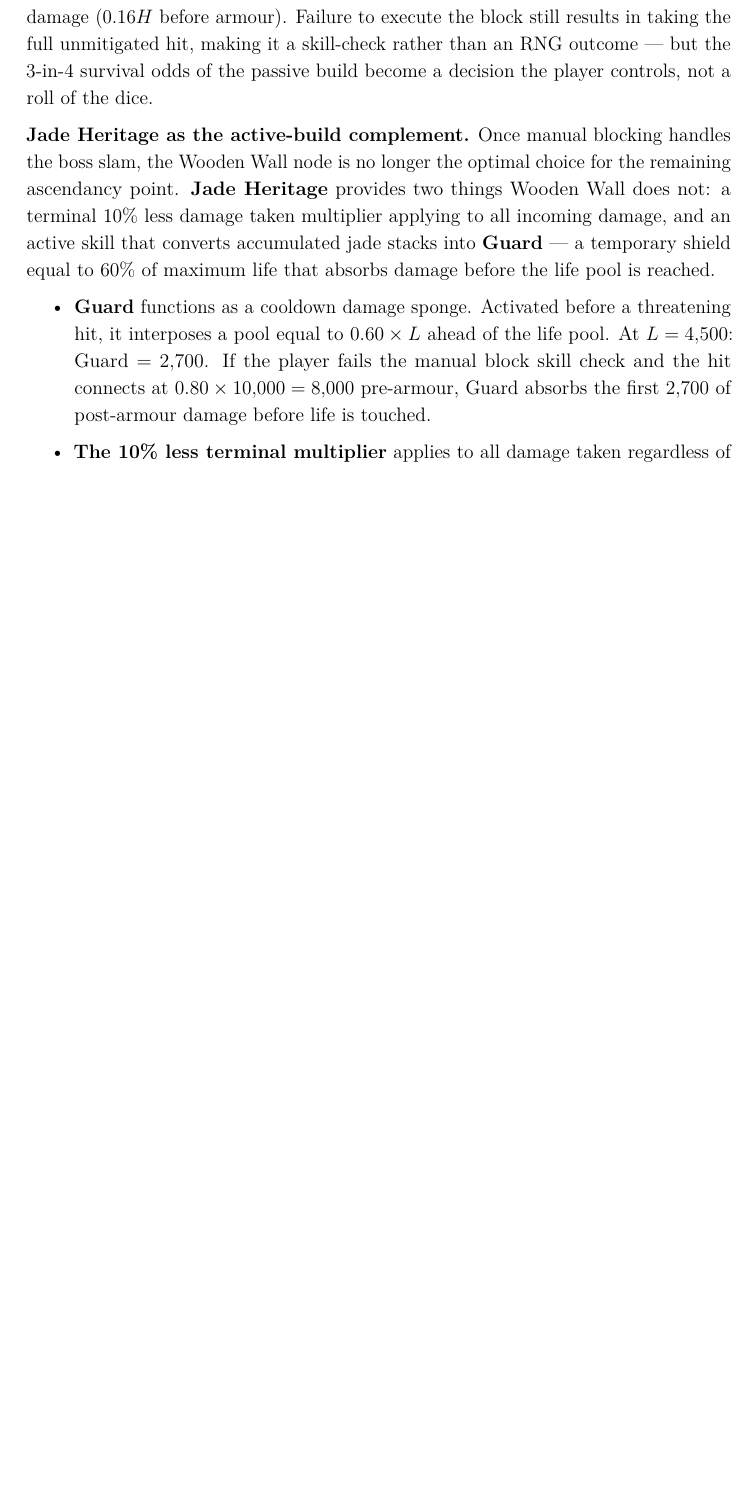
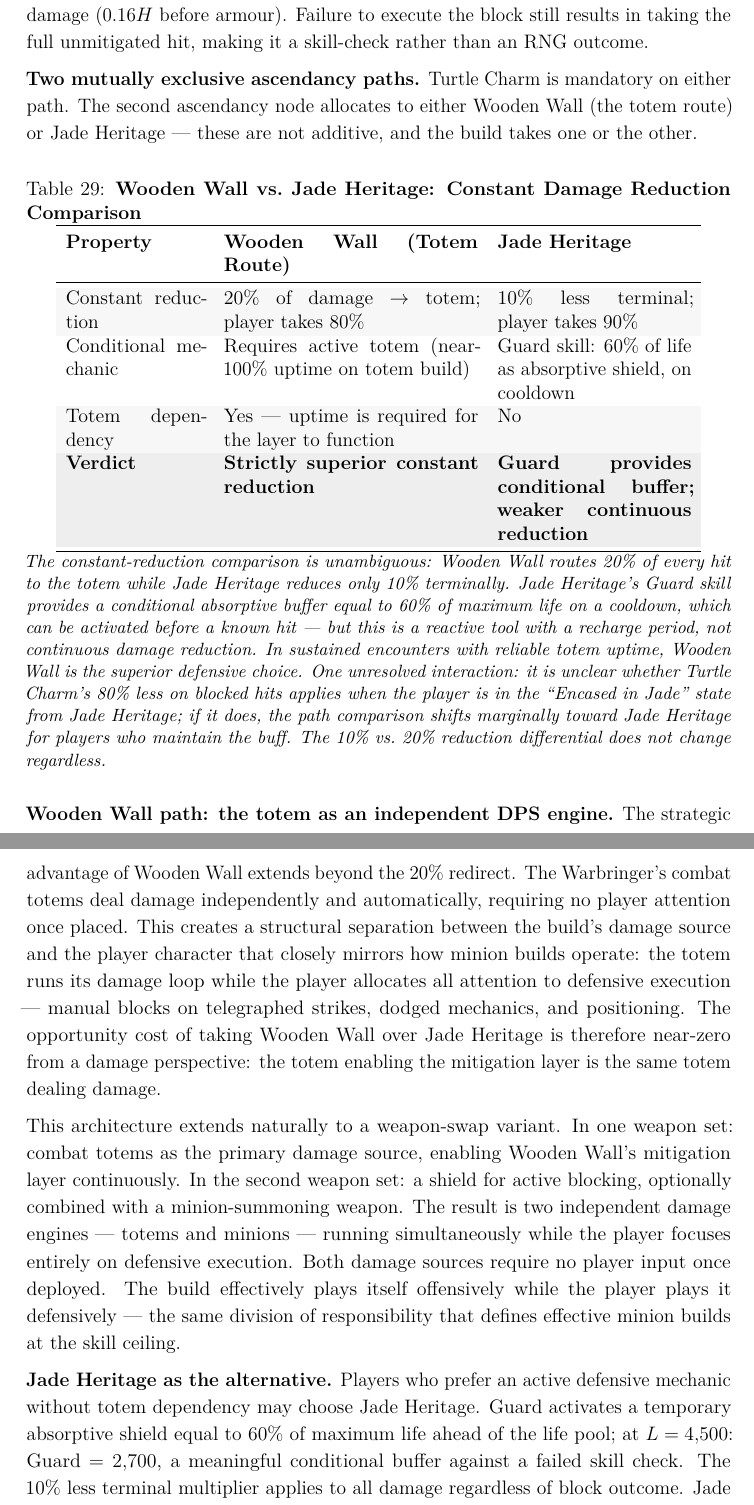
Before and after one commit to denarot/Path_of_Exile_2_Armour_Optimization_and_Survivability_Showcase, a LaTeX document (shaman_analysis.tex): part of page 53 of 57 before the commit and two parts of pages 54 and 55 of 59 after it, the two joined at a grey line, cut so that both start at the same text, the shorter picture padded with empty space. Compiled offline with pdfLaTeX.

Commit message:
Warbringer/Smith: clarify mutual exclusivity and add Smith armour-to-elemental config
Warbringer: Wooden Wall and Jade Heritage are mutually exclusive ascendancy
paths, not sequential choices. Revised subsection to present them as a build
decision with a comparison table. Wooden Wall is confirmed superior on the
constant-reduction metric (20% to totem vs 10% less terminal for Jade Heritage).
Added strategic insight: totem operates as an independent DPS engine with no
player attention cost, enabling full player focus on defensive execution (manual
blocking, dodging). Weapon-swap variant noted: totems + minions as two
independent damage sources while player plays purely defensively. Noted Encased
in Jade / block interaction as unresolved. Updated verdict to recommend
Wooden Wall + manual block as the high-skill-expression ceiling.

Smith: Added new subsection on optimal endgame configuration. With 35% phys-to-
elemental conversion and armour-to-elemental passive nodes (Y=100%), armour DR
extends to elemental hits: DR_ele = A/(A + 3.5H). At A=200k, H=10k: 85.1%
elemental DR + 75.5% physical DR = 2,115 total damage (78.9% mitigation),
approaching Shaman's 80.8% at 8x the armour investment. Veil of Night becomes
a pure eHP buff once armour covers elemental — 0% ele res has no cost, 50%
increased life is free gain. Minimum armour threshold for this config: ~105k.

Co-Authored-By: Claude Sonnet 4.6 <noreply@anthropic.com>

```diff
--- a/shaman_analysis.tex
+++ b/shaman_analysis.tex
@@ -1419,14 +1443,34 @@ Against Turtle Charm's 1{,}522 expected damage (84.8\% mitigation), the standard
 
 The probability table in the preceding section rests on one assumption: block is passive and probabilistic at 75\%. A single condition inverts this entirely. Path of Exile 2 provides active block skills --- specifically \textbf{Raise Shield} and \textbf{Resonating Shield} --- that allow a player to guarantee a block on demand. When an active block is executed correctly, the Warbringer's block chance goes from 75\% (passive RNG) to 100\% (player-controlled), and Turtle Charm's 80\% less multiplier becomes guaranteed rather than probabilistic.
 
-In mapping, this changes nothing in practice --- the passive 75\% rate is sufficient and manual blocking every pack hit would be exhausting. In boss encounters, it transforms the build: instead of hoping that a boss slam rolls into the 75\% window, the player manually blocks the telegraphed strike and converts a potential one-shot into trivial damage ($0.16H$ before armour). Failure to execute the block still results in taking the full unmitigated hit, making it a skill-check rather than an RNG outcome --- but the 3-in-4 survival odds of the passive build become a decision the player controls, not a roll of the dice.
-
-\textbf{Jade Heritage as the active-build complement.} Once manual blocking handles the boss slam, the Wooden Wall node is no longer the optimal choice for the remaining ascendancy point. \textbf{Jade Heritage} provides two things Wooden Wall does not: a terminal 10\% less damage taken multiplier applying to all incoming damage, and an active skill that converts accumulated jade stacks into \textbf{Guard} --- a temporary shield equal to 60\% of maximum life that absorbs damage before the life pool is reached.
-
-\begin{itemize}
-    \item \textbf{Guard} functions as a cooldown damage sponge. Activated before a threatening hit, it interposes a pool equal to $0.60 \times L$ ahead of the life pool. At $L = 4{,}500$: Guard $= 2{,}700$. If the player fails the manual block skill check and the hit connects at $0.80 \times 10{,}000 = 8{,}000$ pre-armour, Guard absorbs the first 2{,}700 of post-armour damage before life is touched.
-    \item \textbf{The 10\% less terminal multiplier} applies to all damage taken regardless of block outcome, reducing both the blocked case and the unblocked case uniformly at the end of the reduction chain.
-\end{itemize}
+In mapping, this changes nothing in practice --- the passive 75\% rate is sufficient and manual blocking every pack hit would be exhausting. In boss encounters, it transforms the build: instead of hoping that a boss slam rolls into the 75\% window, the player manually blocks the telegraphed strike and converts a potential one-shot into trivial damage ($0.16H$ before armour). Failure to execute the block still results in taking the full unmitigated hit, making it a skill-check rather than an RNG outcome.
+
+\textbf{Two mutually exclusive ascendancy paths.} Turtle Charm is mandatory on either path. The second ascendancy node allocates to either Wooden Wall (the totem route) or Jade Heritage --- these are not additive, and the build takes one or the other.
+
+\begin{table}[htbp]
+\centering
+\caption{\textbf{Wooden Wall vs.\ Jade Heritage: Constant Damage Reduction Comparison}}
+\begin{tabular}{p{3.0cm}p{5.5cm}p{4.2cm}}
+\toprule
+\textbf{Property} & \textbf{Wooden Wall (Totem Route)} & \textbf{Jade Heritage} \\
+\midrule
+\rowcolor{rowalt} Constant reduction & 20\% of damage $\to$ totem; player takes 80\% & 10\% less terminal; player takes 90\% \\
+Conditional mechanic & Requires active totem (near-100\% uptime on totem build) & Guard skill: 60\% of life as absorptive shield, on cooldown \\
+\rowcolor{rowalt} Totem dependency & Yes --- uptime is required for the layer to function & No \\
+\rowcolor{rowhi} \textbf{Verdict} & \textbf{Strictly superior constant reduction} & \textbf{Guard provides conditional buffer; weaker continuous reduction} \\
+\bottomrule
+\end{tabular}
+\smallskip
+\begin{minipage}{\linewidth}
+\small\textit{The constant-reduction comparison is unambiguous: Wooden Wall routes 20\% of every hit to the totem while Jade Heritage reduces only 10\% terminally. Jade Heritage's Guard skill provides a conditional absorptive buffer equal to 60\% of maximum life on a cooldown, which can be activated before a known hit --- but this is a reactive tool with a recharge period, not continuous damage reduction. In sustained encounters with reliable totem uptime, Wooden Wall is the superior defensive choice. One unresolved interaction: it is unclear whether Turtle Charm's 80\% less on blocked hits applies when the player is in the ``Encased in Jade'' state from Jade Heritage; if it does, the path comparison shifts marginally toward Jade Heritage for players who maintain the buff. The 10\% vs.\ 20\% reduction differential does not change regardless.}
+\end{minipage}
+\end{table}
+
+\textbf{Wooden Wall path: the totem as an independent DPS engine.} The strategic advantage of Wooden Wall extends beyond the 20\% redirect. The Warbringer's combat totems deal damage independently and automatically, requiring no player attention once placed. This creates a structural separation between the build's damage source and the player character that closely mirrors how minion builds operate: the totem runs its damage loop while the player allocates all attention to defensive execution --- manual blocks on telegraphed strikes, dodged mechanics, and positioning. The opportunity cost of taking Wooden Wall over Jade Heritage is therefore near-zero from a damage perspective: the totem enabling the mitigation layer is the same totem dealing damage.
+
+This architecture extends naturally to a weapon-swap variant. In one weapon set: combat totems as the primary damage source, enabling Wooden Wall's mitigation layer continuously. In the second weapon set: a shield for active blocking, optionally combined with a minion-summoning weapon. The result is two independent damage engines --- totems and minions --- running simultaneously while the player focuses entirely on defensive execution. Both damage sources require no player input once deployed. The build effectively plays itself offensively while the player plays it defensively --- the same division of responsibility that defines effective minion builds at the skill ceiling.
+
+\textbf{Jade Heritage as the alternative.} Players who prefer an active defensive mechanic without totem dependency may choose Jade Heritage. Guard activates a temporary absorptive shield equal to 60\% of maximum life ahead of the life pool; at $L = 4{,}500$: Guard $= 2{,}700$, a meaningful conditional buffer against a failed skill check. The 10\% less terminal multiplier applies to all damage regardless of block outcome. Jade Heritage is the correct choice when consistent totem uptime cannot be maintained or when the player prioritises the Guard skill's on-demand absorptive properties over Wooden Wall's continuous reduction.
 
 \textbf{Veil of Night and the HP breakpoint.} Achieving the eHP thresholds identified in the armour target table ($L \geq 5{,}000$ for 48k armour; $L \geq 4{,}000$ for 80k armour) is a gear-budget problem. \textit{Veil of Night} resolves this directly: it sets all elemental resistances to 0\% and grants 50\% increased maximum life. On a 3{,}000 base life pool, Veil of Night forces $L = 4{,}500$ --- a gain of 1{,}500 HP that reduces the worst-case armour requirement from 133k to approximately 68k. The lost elemental resistances must be recaptured through other slots, but the net trade is often favourable: 1{,}500 HP contributes more survivability than the 350--1{,}000 flat armour a conventional rare chest would provide, and it frees the chest's suffixes for resistance or offensive affixes. \textit{Hollow Mask} is the alternative: it preserves resistances while providing additional physical damage reduction, suited to players who cannot cap resistances elsewhere but want to stay in the armour-building path.
 
```
Also changed, not shown: shaman_analysis.pdf, shaman_analysis.tex (26 more changed lines).
